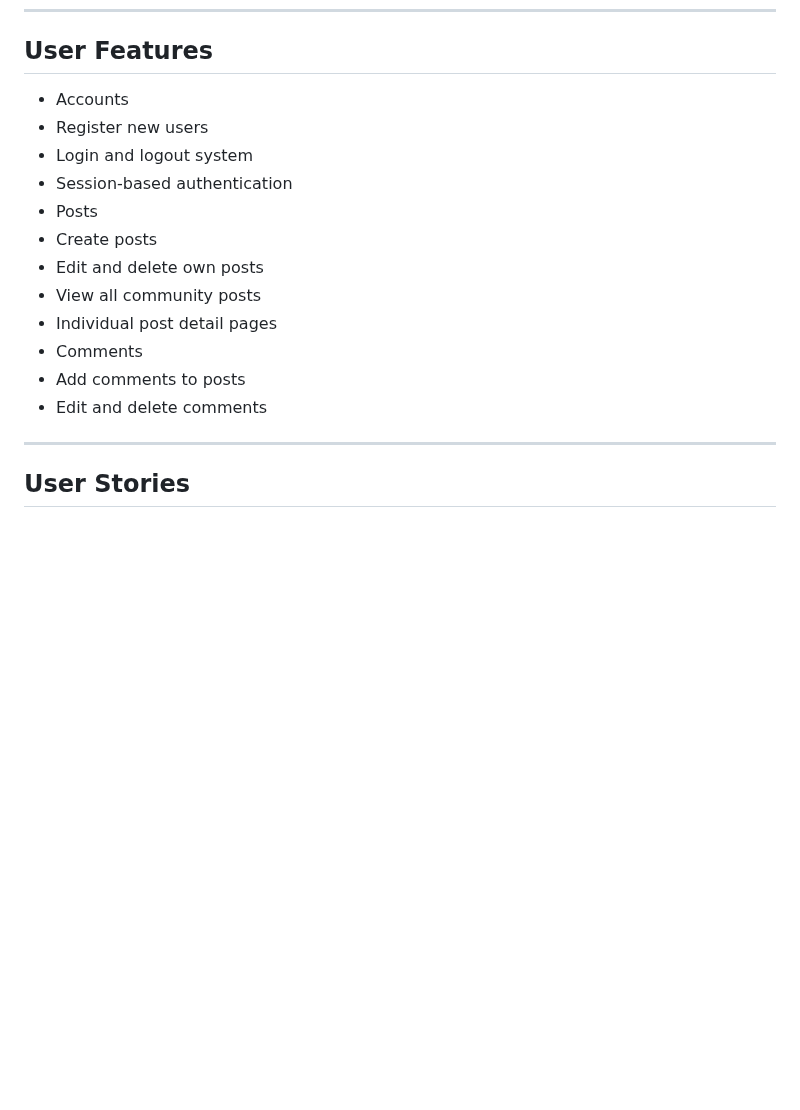
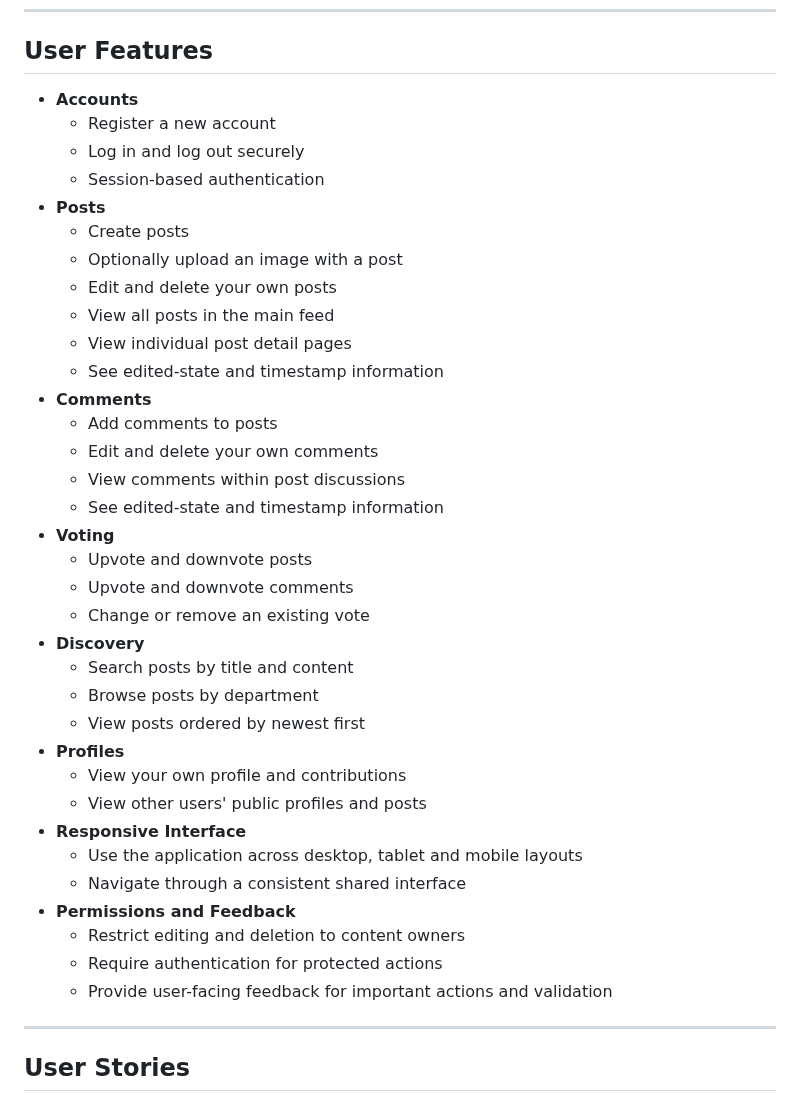
Before and after one commit to MSR-Projects7274/pulse, a Markdown page: README.md, the part around one of its changes. Drawn GitHub-style; blank space fills up the shorter version.

Commit message:
Align README user features and stories

```diff
--- a/README.md
+++ b/README.md
@@ -607,20 +607,43 @@ Detailed testing evidence is maintained in `TESTING.md`.
 
 ## User Features
 
-- Accounts
-- Register new users
-- Login and logout system
-- Session-based authentication
-- Posts
-- Create posts
-- Edit and delete own posts
-- View all community posts
-- Individual post detail pages
-- Comments
-- Add comments to posts
-- Edit and delete comments
+- **Accounts**
+  - Register a new account
+  - Log in and log out securely
+  - Session-based authentication
+- **Posts**
+  - Create posts
+  - Optionally upload an image with a post
+  - Edit and delete your own posts
+  - View all posts in the main feed
+  - View individual post detail pages
+  - See edited-state and timestamp information
+- **Comments**
+  - Add comments to posts
+  - Edit and delete your own comments
+  - View comments within post discussions
+  - See edited-state and timestamp information
+- **Voting**
+  - Upvote and downvote posts
+  - Upvote and downvote comments
+  - Change or remove an existing vote
+- **Discovery**
+  - Search posts by title and content
+  - Browse posts by department
+  - View posts ordered by newest first
+- **Profiles**
+  - View your own profile and contributions
+  - View other users' public profiles and posts
+- **Responsive Interface**
+  - Use the application across desktop, tablet and mobile layouts
+  - Navigate through a consistent shared interface
+- **Permissions and Feedback**
+  - Restrict editing and deletion to content owners
+  - Require authentication for protected actions
+  - Provide user-facing feedback for important actions and validation
 
 ---
+
 ## User Stories
 
 ### New User / Visitor
```
Also changed, not shown: other parts of README.md (+25 -15 lines).
